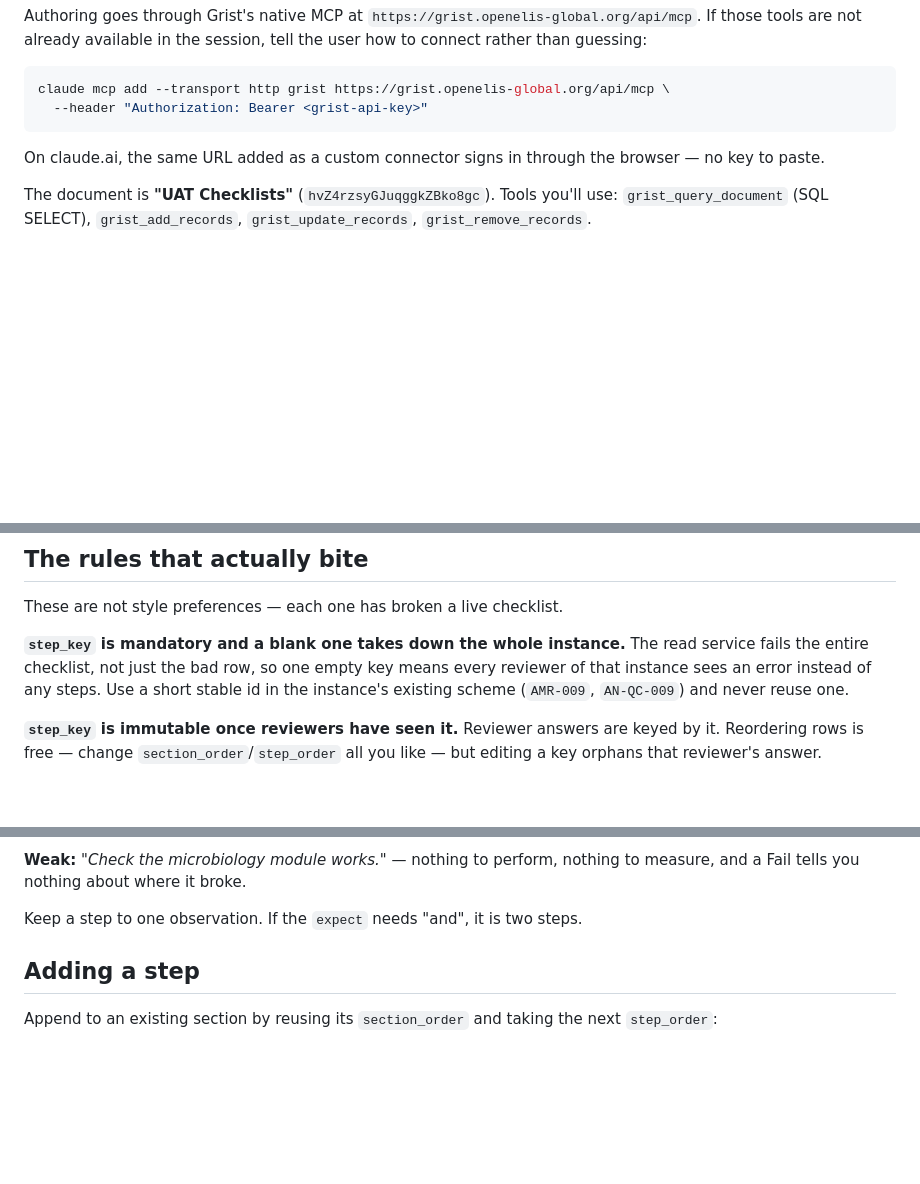
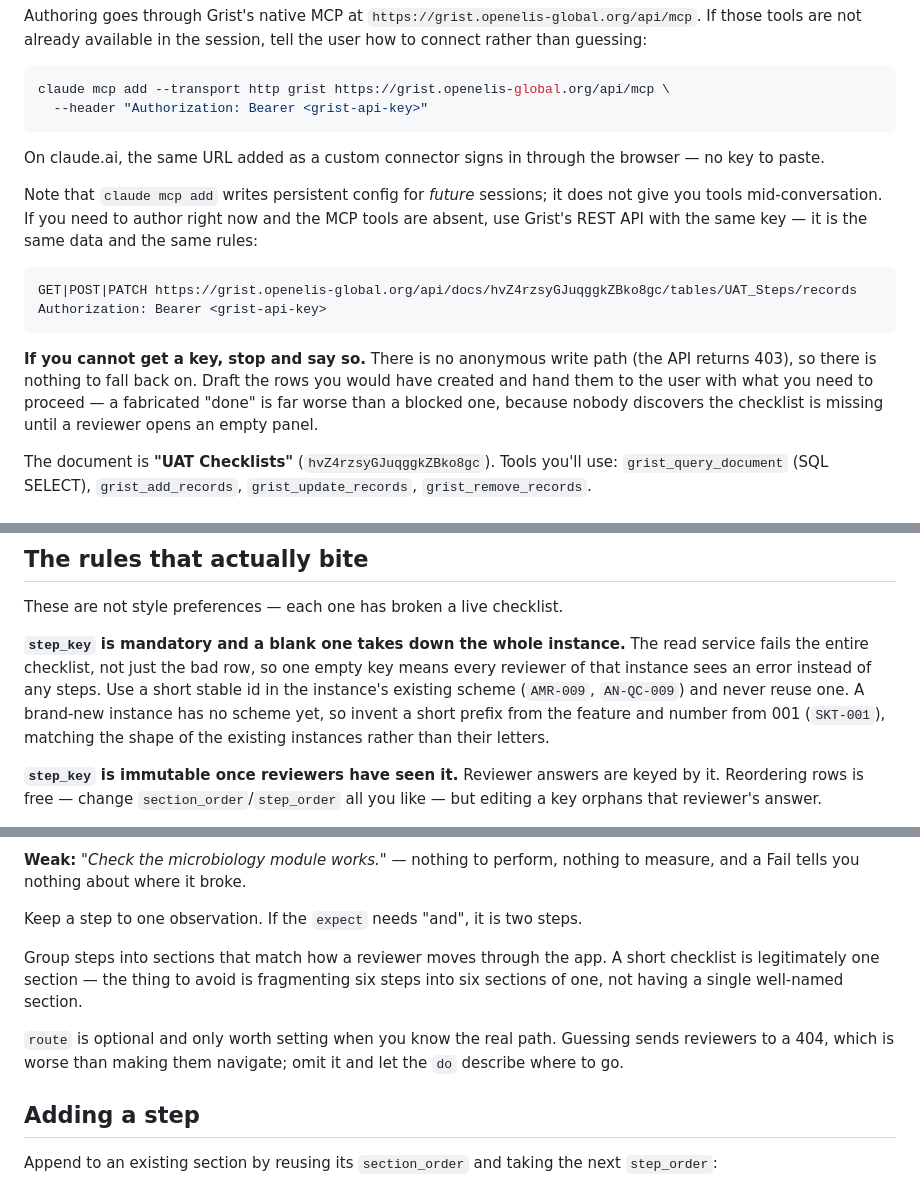
Before and after one commit to DIGI-UW/openelis-review-tooling, a Markdown page: skills/uat-authoring/SKILL.md, 3 parts joined by grey strips. Drawn GitHub-style; blank space fills up the shorter version.

Commit message:
fix(skill): close the gaps a test run actually hit
An agent given only this skill was asked to author a checklist and got blocked on
credentials. It reported the block honestly rather than inventing a result, and
the way it got stuck exposed four real gaps:

- The skill sent it to 'claude mcp add', which writes config for future sessions
  and does nothing mid-conversation. Documents the REST endpoint as the in-session
  equivalent — the same key, data and rules, and what our own read service uses.
- It had no branch for 'I cannot get a key'. There is no anonymous write path, so
  the honest move is to stop and hand back the drafted rows; say that explicitly,
  because a fabricated success is only discovered when a reviewer opens an empty
  panel.
- 'Use the instance's existing scheme' has no answer for a brand-new instance.
- 'Not a section of one' read as a rule against small sections, pushing it away
  from a sensible single-section checklist. The real advice is about fragmenting,
  not size. Also says to omit an unknown route rather than guess one, since a
  guess sends reviewers to a 404.

````diff
--- a/skills/uat-authoring/SKILL.md
+++ b/skills/uat-authoring/SKILL.md
@@ -26,6 +26,22 @@ claude mcp add --transport http grist https://grist.openelis-global.org/api/mcp
 On claude.ai, the same URL added as a custom connector signs in through the
 browser — no key to paste.
 
+Note that `claude mcp add` writes persistent config for *future* sessions; it does
+not give you tools mid-conversation. If you need to author right now and the MCP
+tools are absent, use Grist's REST API with the same key — it is the same data and
+the same rules:
+
+```
+GET|POST|PATCH https://grist.openelis-global.org/api/docs/hvZ4rzsyGJuqggkZBko8gc/tables/UAT_Steps/records
+Authorization: Bearer <grist-api-key>
+```
+
+**If you cannot get a key, stop and say so.** There is no anonymous write path (the
+API returns 403), so there is nothing to fall back on. Draft the rows you would
+have created and hand them to the user with what you need to proceed — a fabricated
+"done" is far worse than a blocked one, because nobody discovers the checklist is
+missing until a reviewer opens an empty panel.
+
 The document is **"UAT Checklists"** (`hvZ4rzsyGJuqggkZBko8gc`). Tools you'll
 use: `grist_query_document` (SQL SELECT), `grist_add_records`,
 `grist_update_records`, `grist_remove_records`.
@@ -51,7 +67,9 @@ These are not style preferences — each one has broken a live checklist.
 read service fails the entire checklist, not just the bad row, so one empty key
 means every reviewer of that instance sees an error instead of any steps. Use a
 short stable id in the instance's existing scheme (`AMR-009`, `AN-QC-009`) and
-never reuse one.
+never reuse one. A brand-new instance has no scheme yet, so invent a short prefix
+from the feature and number from 001 (`SKT-001`), matching the shape of the
+existing instances rather than their letters.
 
 **`step_key` is immutable once reviewers have seen it.** Reviewer answers are
 keyed by it. Reordering rows is free — change `section_order`/`step_order` all
@@ -94,6 +112,14 @@ That step came back FAIL and became the top finding of the review.
 to measure, and a Fail tells you nothing about where it broke.
 
 Keep a step to one observation. If the `expect` needs "and", it is two steps.
+
+Group steps into sections that match how a reviewer moves through the app. A short
+checklist is legitimately one section — the thing to avoid is fragmenting six steps
+into six sections of one, not having a single well-named section.
+
+`route` is optional and only worth setting when you know the real path. Guessing
+sends reviewers to a 404, which is worse than making them navigate; omit it and let
+the `do` describe where to go.
 
 ## Adding a step
 
````
